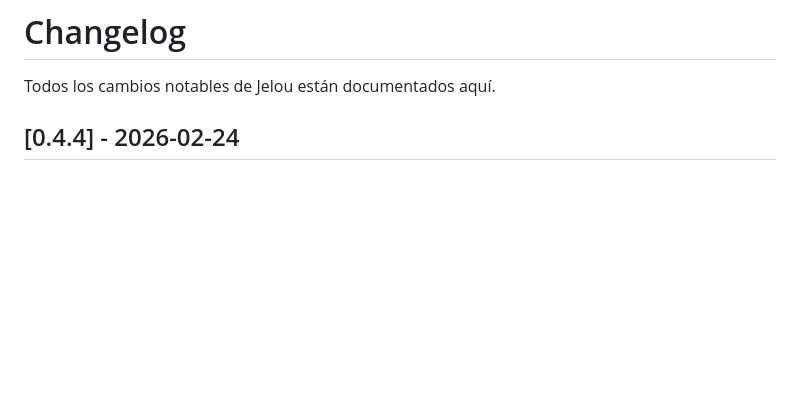
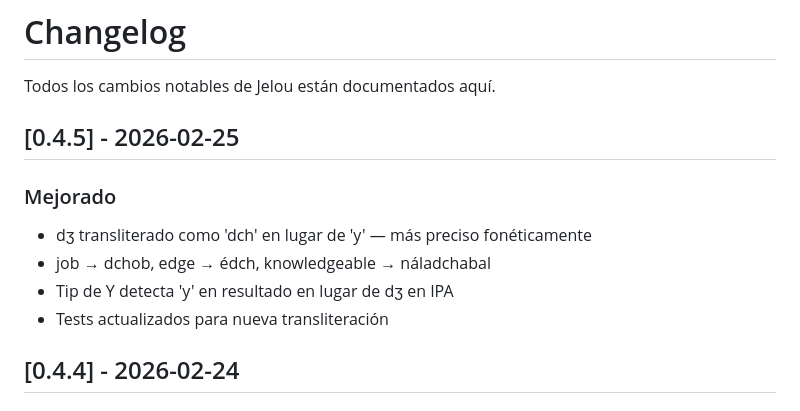
Before and after one commit to N7C0LAS/jelou, a Markdown page: CHANGELOG.md, the part around the change. Rendered like a GitHub page; blank space fills up the shorter version.

Commit message:
docs: agregar v0.4.5 al CHANGELOG

```diff
--- a/CHANGELOG.md
+++ b/CHANGELOG.md
@@ -1,6 +1,14 @@
 # Changelog
 
 Todos los cambios notables de Jelou están documentados aquí.
+
+## [0.4.5] - 2026-02-25
+
+### Mejorado
+- dʒ transliterado como 'dch' en lugar de 'y' — más preciso fonéticamente
+- job → dchob, edge → édch, knowledgeable → náladchabal
+- Tip de Y detecta 'y' en resultado en lugar de dʒ en IPA
+- Tests actualizados para nueva transliteración
 
 ## [0.4.4] - 2026-02-24
 
```
